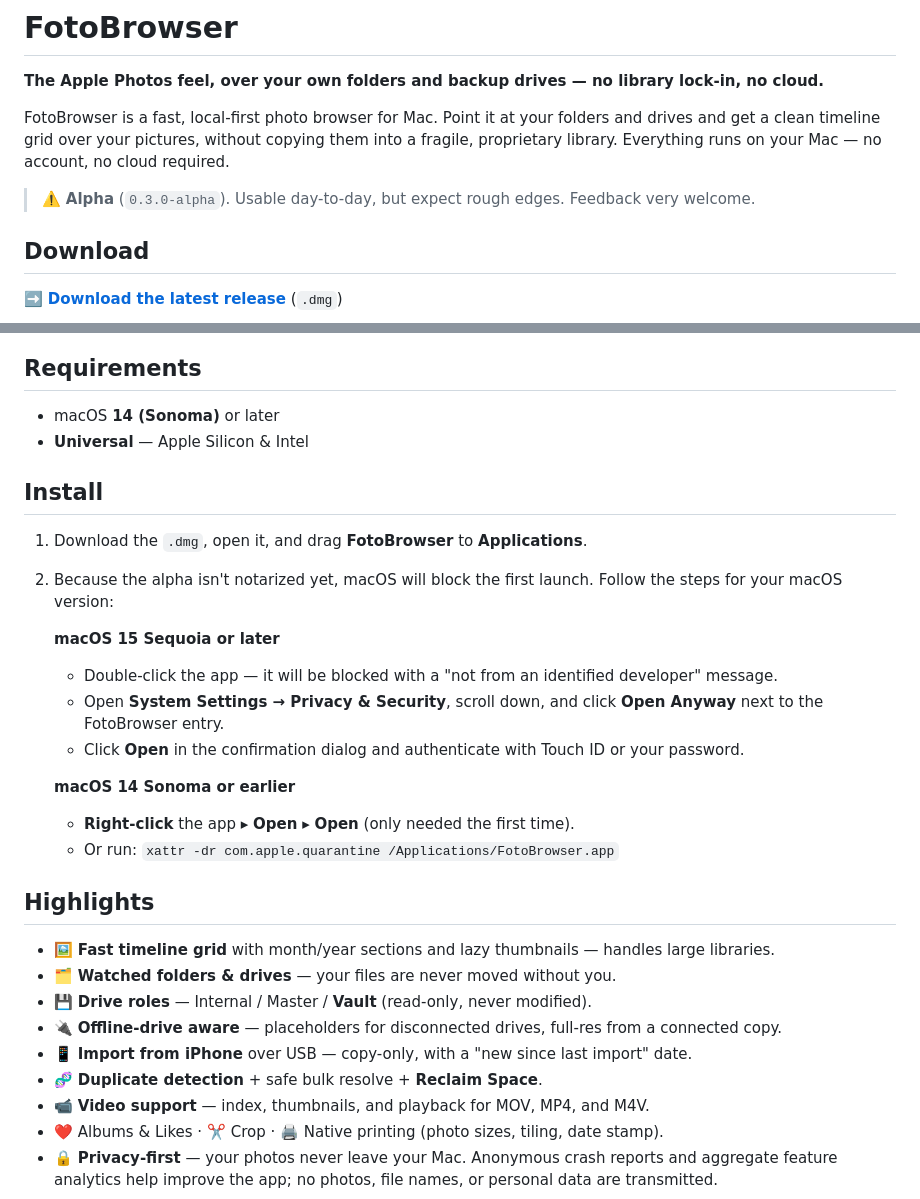
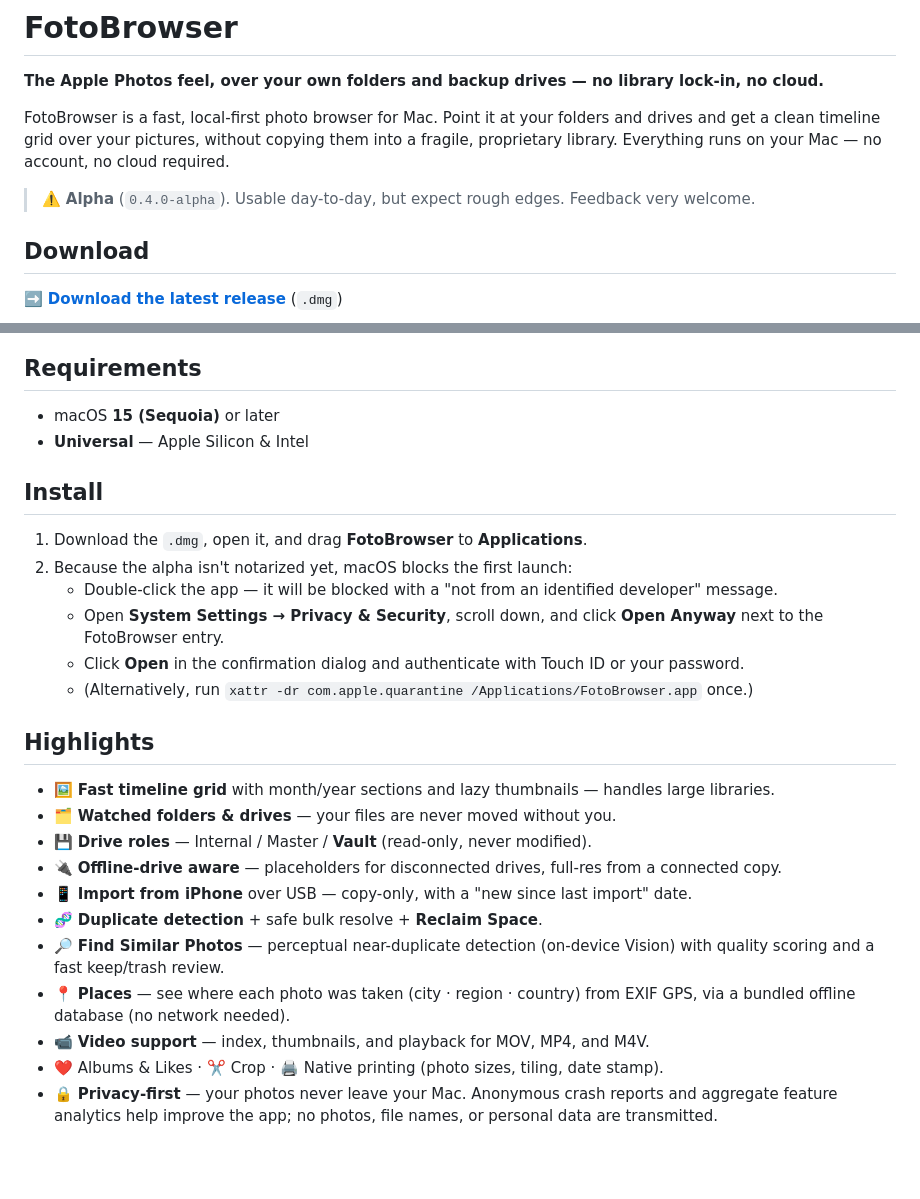
Before and after one commit to trnchawla/FotoBrowser-pub, a Markdown page: README.md, 2 parts joined by grey strips. Drawn GitHub-style; blank space fills up the shorter version.

Commit message:
updating site readme

```diff
--- a/README.md
+++ b/README.md
@@ -6,7 +6,7 @@ FotoBrowser is a fast, local-first photo browser for Mac. Point it at your folde
 drives and get a clean timeline grid over your pictures, without copying them into a
 fragile, proprietary library. Everything runs on your Mac — no account, no cloud required.
 
-> ⚠️ **Alpha** (`0.3.0-alpha`). Usable day-to-day, but expect rough edges. Feedback very welcome.
+> ⚠️ **Alpha** (`0.4.0-alpha`). Usable day-to-day, but expect rough edges. Feedback very welcome.
 
 ## Download
 
@@ -38,22 +38,17 @@ Or visit the [landing page](https://trnchawla.github.io/FotoBrowser-pub/).
 
 ## Requirements
 
-- macOS **14 (Sonoma)** or later
+- macOS **15 (Sequoia)** or later
 - **Universal** — Apple Silicon & Intel
 
 ## Install
 
 1. Download the `.dmg`, open it, and drag **FotoBrowser** to **Applications**.
-2. Because the alpha isn't notarized yet, macOS will block the first launch. Follow the steps for your macOS version:
-
-   **macOS 15 Sequoia or later**
+2. Because the alpha isn't notarized yet, macOS blocks the first launch:
    - Double-click the app — it will be blocked with a "not from an identified developer" message.
    - Open **System Settings → Privacy & Security**, scroll down, and click **Open Anyway** next to the FotoBrowser entry.
    - Click **Open** in the confirmation dialog and authenticate with Touch ID or your password.
-
-   **macOS 14 Sonoma or earlier**
-   - **Right-click** the app ▸ **Open** ▸ **Open** (only needed the first time).
-   - Or run: `xattr -dr com.apple.quarantine /Applications/FotoBrowser.app`
+   - (Alternatively, run `xattr -dr com.apple.quarantine /Applications/FotoBrowser.app` once.)
 
 ## Highlights
 
@@ -63,6 +58,8 @@ Or visit the [landing page](https://trnchawla.github.io/FotoBrowser-pub/).
 - 🔌 **Offline-drive aware** — placeholders for disconnected drives, full-res from a connected copy.
 - 📱 **Import from iPhone** over USB — copy-only, with a "new since last import" date.
 - 🧬 **Duplicate detection** + safe bulk resolve + **Reclaim Space**.
+- 🔎 **Find Similar Photos** — perceptual near-duplicate detection (on-device Vision) with quality scoring and a fast keep/trash review.
+- 📍 **Places** — see where each photo was taken (city · region · country) from EXIF GPS, via a bundled offline database (no network needed).
 - 📹 **Video support** — index, thumbnails, and playback for MOV, MP4, and M4V.
 - ❤️ Albums & Likes · ✂️ Crop · 🖨 Native printing (photo sizes, tiling, date stamp).
 - 🔒 **Privacy-first** — your photos never leave your Mac. Anonymous crash reports and aggregate feature analytics help improve the app; no photos, file names, or personal data are transmitted.
```
